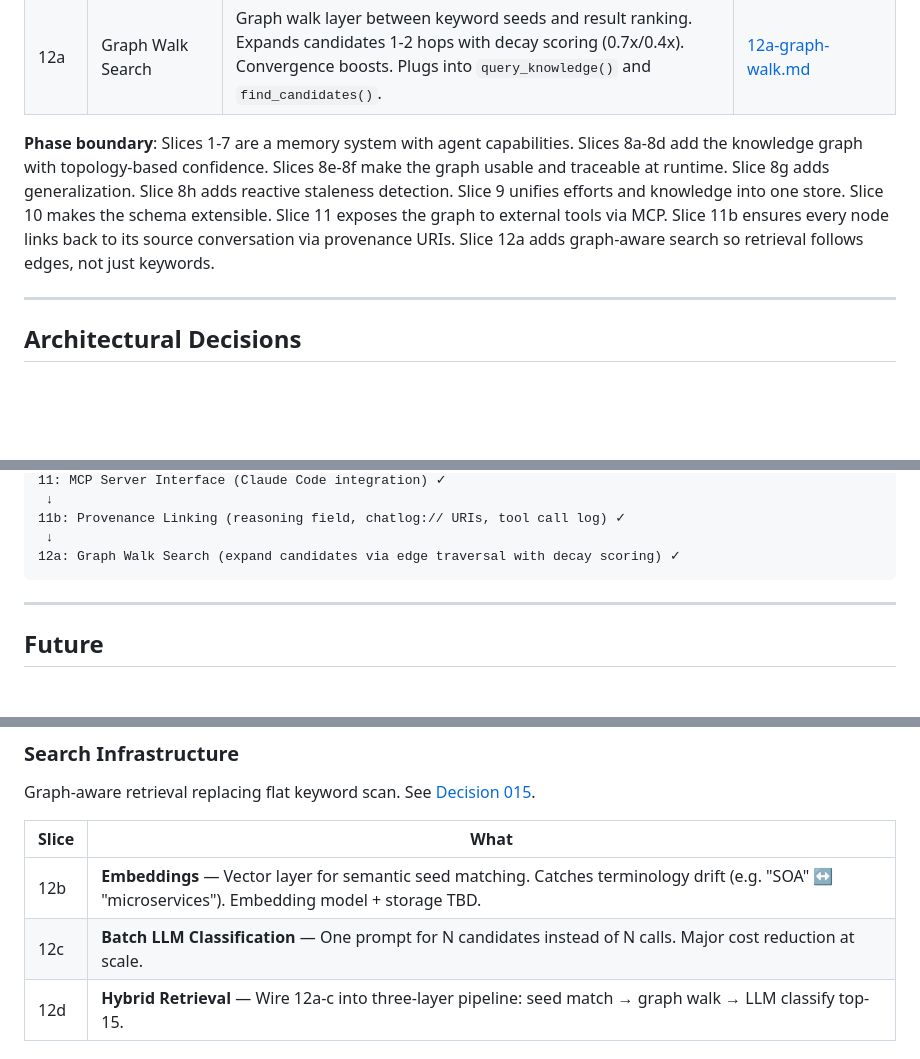
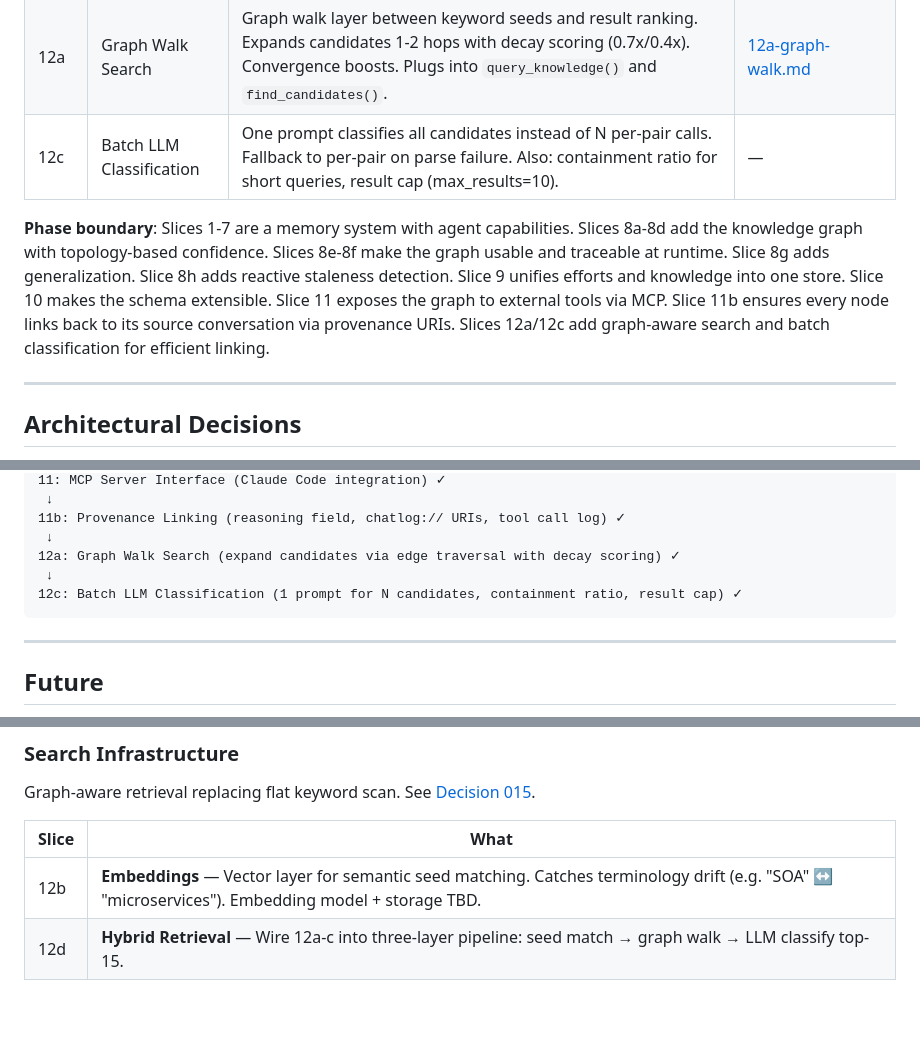
Before and after one commit to AlexZan/knowledge-network, a Markdown page: docs/slices/README.md, 3 parts joined by grey strips. Rendered like a GitHub page; blank space fills up the shorter version.

Commit message:
Mark Slice 12c complete in roadmap
Co-Authored-By: Claude Opus 4.6 <noreply@anthropic.com>

````diff
--- a/docs/slices/README.md
+++ b/docs/slices/README.md
@@ -30,8 +30,9 @@ CCM whitepaper published (Slices 1-4). Now building toward the Knowledge Network
 | 11 | MCP Server Interface | Expose KG tools as MCP server for Claude Code. 8 tools (add/query knowledge, effort CRUD). Human-readable output formatting. Stdio transport. | — |
 | 11b | Provenance Linking | `reasoning` field, `chatlog://` URIs auto-stamped from Claude Code logs, MCP tool call log. Schema descriptor for Claude Code log format. | [11b-provenance-linking.md](11b-provenance-linking.md) |
 | 12a | Graph Walk Search | Graph walk layer between keyword seeds and result ranking. Expands candidates 1-2 hops with decay scoring (0.7x/0.4x). Convergence boosts. Plugs into `query_knowledge()` and `find_candidates()`. | [12a-graph-walk.md](12a-graph-walk.md) |
+| 12c | Batch LLM Classification | One prompt classifies all candidates instead of N per-pair calls. Fallback to per-pair on parse failure. Also: containment ratio for short queries, result cap (max_results=10). | — |
 
-**Phase boundary**: Slices 1-7 are a memory system with agent capabilities. Slices 8a-8d add the knowledge graph with topology-based confidence. Slices 8e-8f make the graph usable and traceable at runtime. Slice 8g adds generalization. Slice 8h adds reactive staleness detection. Slice 9 unifies efforts and knowledge into one store. Slice 10 makes the schema extensible. Slice 11 exposes the graph to external tools via MCP. Slice 11b ensures every node links back to its source conversation via provenance URIs. Slice 12a adds graph-aware search so retrieval follows edges, not just keywords.
+**Phase boundary**: Slices 1-7 are a memory system with agent capabilities. Slices 8a-8d add the knowledge graph with topology-based confidence. Slices 8e-8f make the graph usable and traceable at runtime. Slice 8g adds generalization. Slice 8h adds reactive staleness detection. Slice 9 unifies efforts and knowledge into one store. Slice 10 makes the schema extensible. Slice 11 exposes the graph to external tools via MCP. Slice 11b ensures every node links back to its source conversation via provenance URIs. Slices 12a/12c add graph-aware search and batch classification for efficient linking.
 
 ---
 
@@ -65,6 +66,8 @@ CCM whitepaper published (Slices 1-4). Now building toward the Knowledge Network
 11b: Provenance Linking (reasoning field, chatlog:// URIs, tool call log) ✓
  ↓
 12a: Graph Walk Search (expand candidates via edge traversal with decay scoring) ✓
+ ↓
+12c: Batch LLM Classification (1 prompt for N candidates, containment ratio, result cap) ✓
 ```
 
 ---
@@ -80,7 +83,6 @@ Graph-aware retrieval replacing flat keyword scan. See [Decision 015](../decisio
 | Slice | What |
 |-------|------|
 | 12b | **Embeddings** — Vector layer for semantic seed matching. Catches terminology drift (e.g. "SOA" ↔ "microservices"). Embedding model + storage TBD. |
-| 12c | **Batch LLM Classification** — One prompt for N candidates instead of N calls. Major cost reduction at scale. |
 | 12d | **Hybrid Retrieval** — Wire 12a-c into three-layer pipeline: seed match → graph walk → LLM classify top-15. |
 
 ### Bulk Document Ingestion
````
